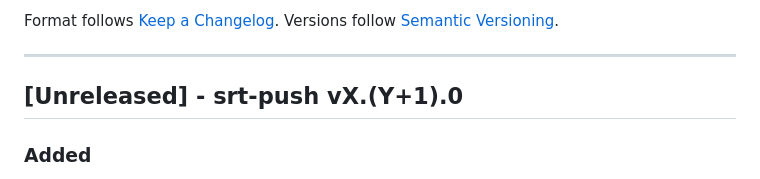
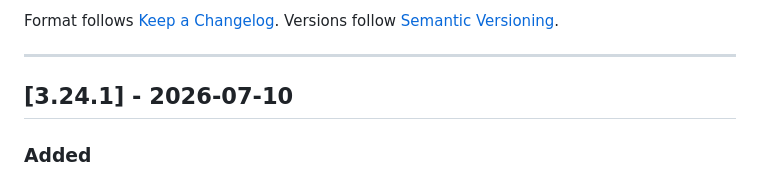
Before and after one commit to marcusmarcal/SO-Toolbox, a Markdown page: CHANGELOG.md, the part around the change. Drawn GitHub-style.

Commit message:
Changelog 3.24.1

```diff
--- a/CHANGELOG.md
+++ b/CHANGELOG.md
@@ -7,7 +7,7 @@ Versions follow [Semantic Versioning](https://semver.org/spec/v2.0.0.html).
 
 ---
 
-## [Unreleased] - srt-push vX.(Y+1).0
+## [3.24.1] - 2026-07-10
 
 ### Added
 
```
